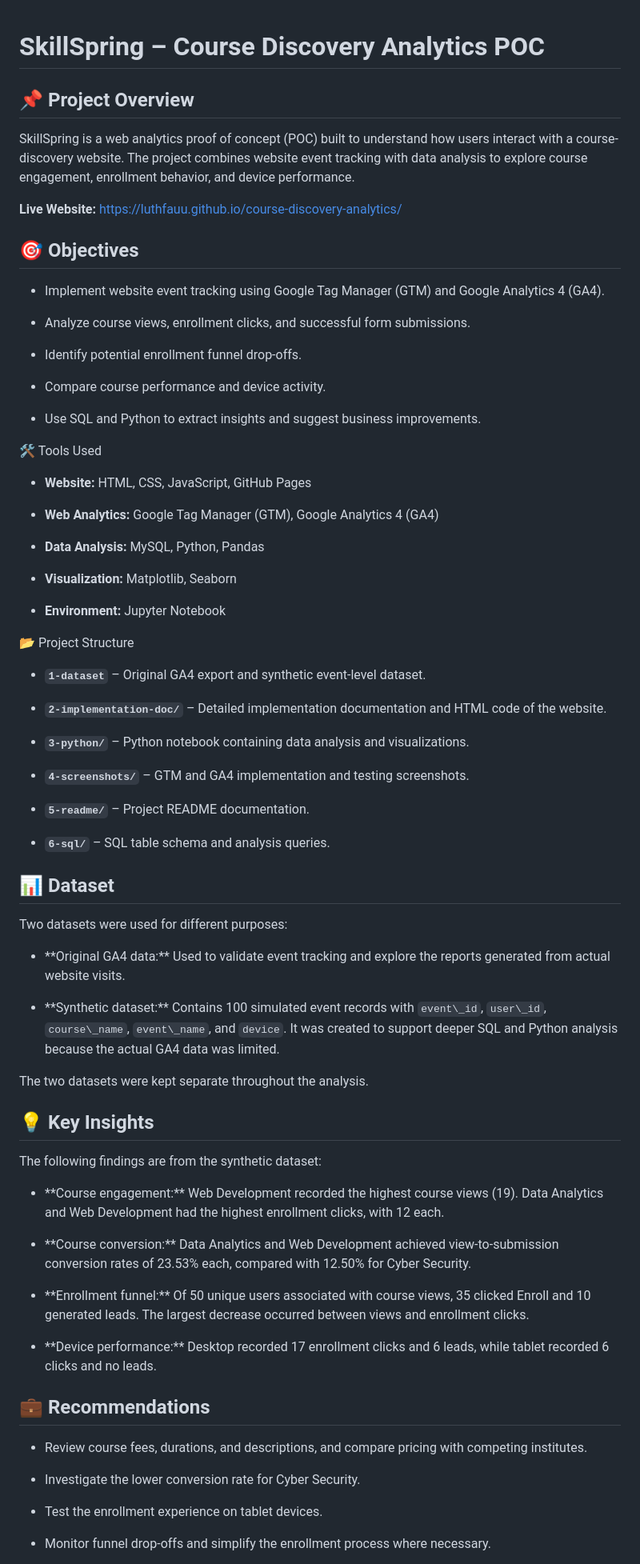
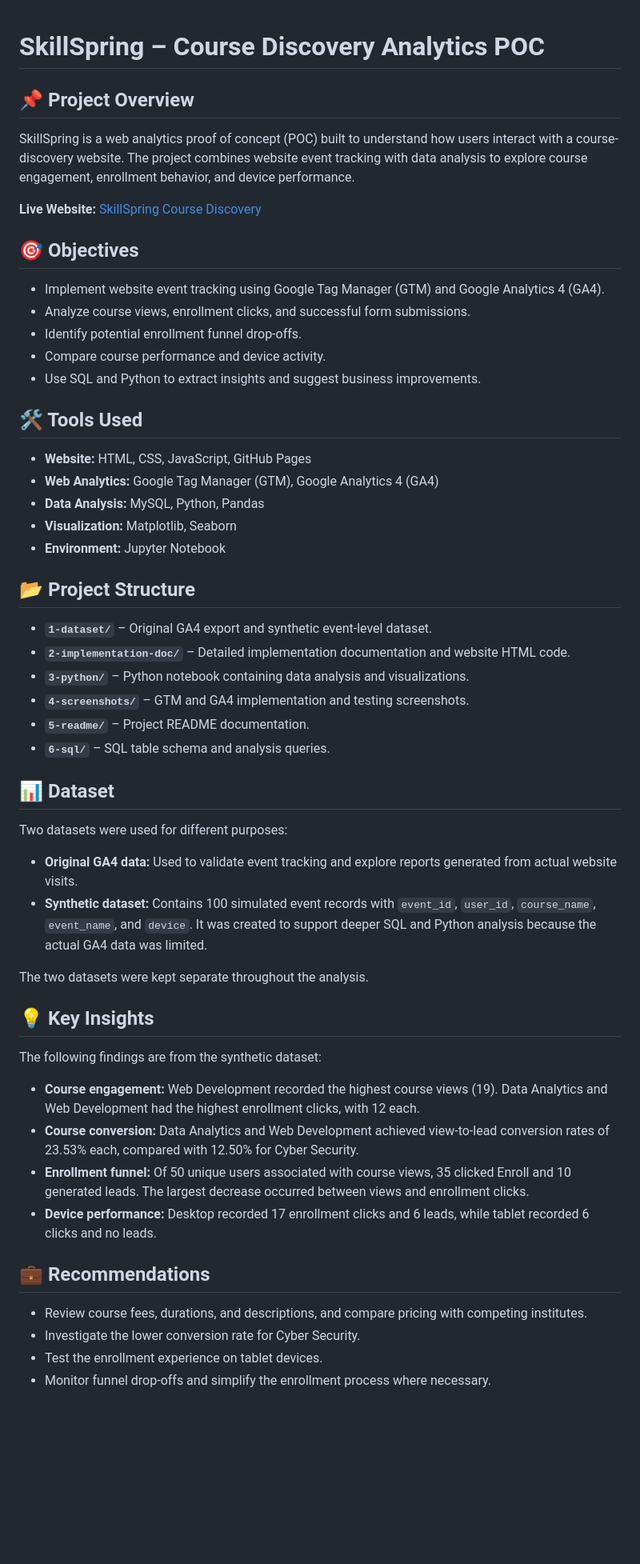
Before and after one commit to luthfauu/POC_Skillspring, a Markdown page: README.md, the part around one of its changes. Shown at 80% size. GitHub-like rendering; blank space fills up the shorter version.

```diff
--- a/README.md
+++ b/README.md
@@ -1,113 +1,58 @@
 # SkillSpring – Course Discovery Analytics POC
-
-
 
 ## 📌 Project Overview
 
-
-
 SkillSpring is a web analytics proof of concept (POC) built to understand how users interact with a course-discovery website. The project combines website event tracking with data analysis to explore course engagement, enrollment behavior, and device performance.
 
-
-
-**Live Website:** [https://luthfauu.github.io/course-discovery-analytics/](https://luthfauu.github.io/course-discovery-analytics/)
-
-
+**Live Website:** [SkillSpring Course Discovery](https://luthfauu.github.io/course-discovery-analytics/)
 
 ## 🎯 Objectives
 
-
-
 - Implement website event tracking using Google Tag Manager (GTM) and Google Analytics 4 (GA4).
-
 - Analyze course views, enrollment clicks, and successful form submissions.
-
 - Identify potential enrollment funnel drop-offs.
-
 - Compare course performance and device activity.
-
 - Use SQL and Python to extract insights and suggest business improvements.
 
-
-
- 🛠️ Tools Used
-
-
+## 🛠️ Tools Used
 
 - **Website:** HTML, CSS, JavaScript, GitHub Pages
-
 - **Web Analytics:** Google Tag Manager (GTM), Google Analytics 4 (GA4)
-
 - **Data Analysis:** MySQL, Python, Pandas
-
 - **Visualization:** Matplotlib, Seaborn
-
 - **Environment:** Jupyter Notebook
 
+## 📂 Project Structure
 
-
- 📂 Project Structure
-
-
-
-- **`1-dataset`** – Original GA4 export and synthetic event-level dataset.
-
-- **`2-implementation-doc/`** – Detailed implementation documentation and HTML code of the website.
-
+- **`1-dataset/`** – Original GA4 export and synthetic event-level dataset.
+- **`2-implementation-doc/`** – Detailed implementation documentation and website HTML code.
 - **`3-python/`** – Python notebook containing data analysis and visualizations.
-
 - **`4-screenshots/`** – GTM and GA4 implementation and testing screenshots.
-
 - **`5-readme/`** – Project README documentation.
-
 - **`6-sql/`** – SQL table schema and analysis queries.
-
-
 
 ## 📊 Dataset
 
-
-
 Two datasets were used for different purposes:
 
-
-
-- \*\*Original GA4 data:\*\* Used to validate event tracking and explore the reports generated from actual website visits.
-
-- \*\*Synthetic dataset:\*\* Contains 100 simulated event records with `event\_id`, `user\_id`, `course\_name`, `event\_name`, and `device`. It was created to support deeper SQL and Python analysis because the actual GA4 data was limited.
-
-
+- **Original GA4 data:** Used to validate event tracking and explore reports generated from actual website visits.
+- **Synthetic dataset:** Contains 100 simulated event records with `event_id`, `user_id`, `course_name`, `event_name`, and `device`. It was created to support deeper SQL and Python analysis because the actual GA4 data was limited.
 
 The two datasets were kept separate throughout the analysis.
 
-
-
 ## 💡 Key Insights
-
-
 
 The following findings are from the synthetic dataset:
 
-
-
-- \*\*Course engagement:\*\* Web Development recorded the highest course views (19). Data Analytics and Web Development had the highest enrollment clicks, with 12 each.
-
-- \*\*Course conversion:\*\* Data Analytics and Web Development achieved view-to-submission conversion rates of 23.53% each, compared with 12.50% for Cyber Security.
-
-- \*\*Enrollment funnel:\*\* Of 50 unique users associated with course views, 35 clicked Enroll and 10 generated leads. The largest decrease occurred between views and enrollment clicks.
-
-- \*\*Device performance:\*\* Desktop recorded 17 enrollment clicks and 6 leads, while tablet recorded 6 clicks and no leads.
-
+- **Course engagement:** Web Development recorded the highest course views (19). Data Analytics and Web Development had the highest enrollment clicks, with 12 each.
+- **Course conversion:** Data Analytics and Web Development achieved view-to-lead conversion rates of 23.53% each, compared with 12.50% for Cyber Security.
+- **Enrollment funnel:** Of 50 unique users associated with course views, 35 clicked Enroll and 10 generated leads. The largest decrease occurred between views and enrollment clicks.
+- **Device performance:** Desktop recorded 17 enrollment clicks and 6 leads, while tablet recorded 6 clicks and no leads.
 
 ## 💼 Recommendations
 
-
-
 - Review course fees, durations, and descriptions, and compare pricing with competing institutes.
-
 - Investigate the lower conversion rate for Cyber Security.
-
 - Test the enrollment experience on tablet devices.
-
 - Monitor funnel drop-offs and simplify the enrollment process where necessary.
 
```
Also changed, not shown: other parts of README.md (+2 -14 lines).
